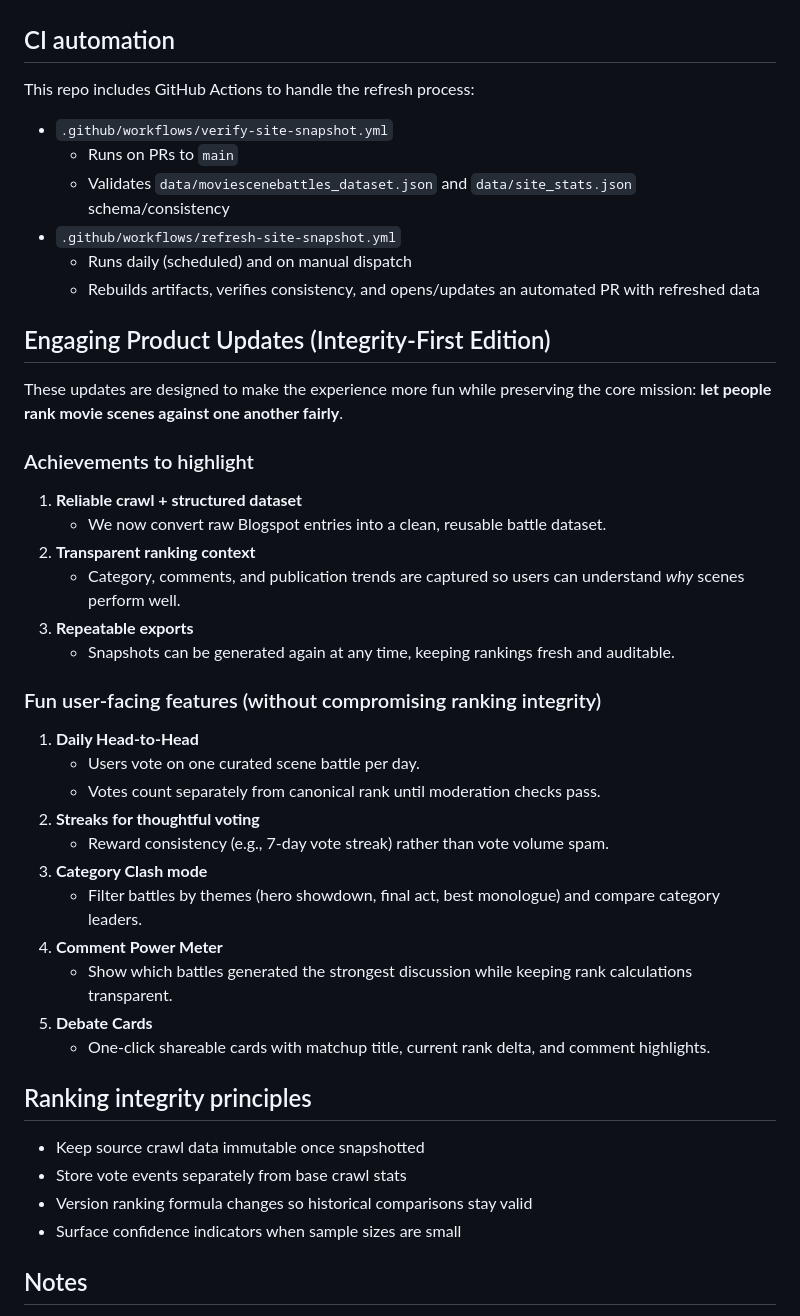
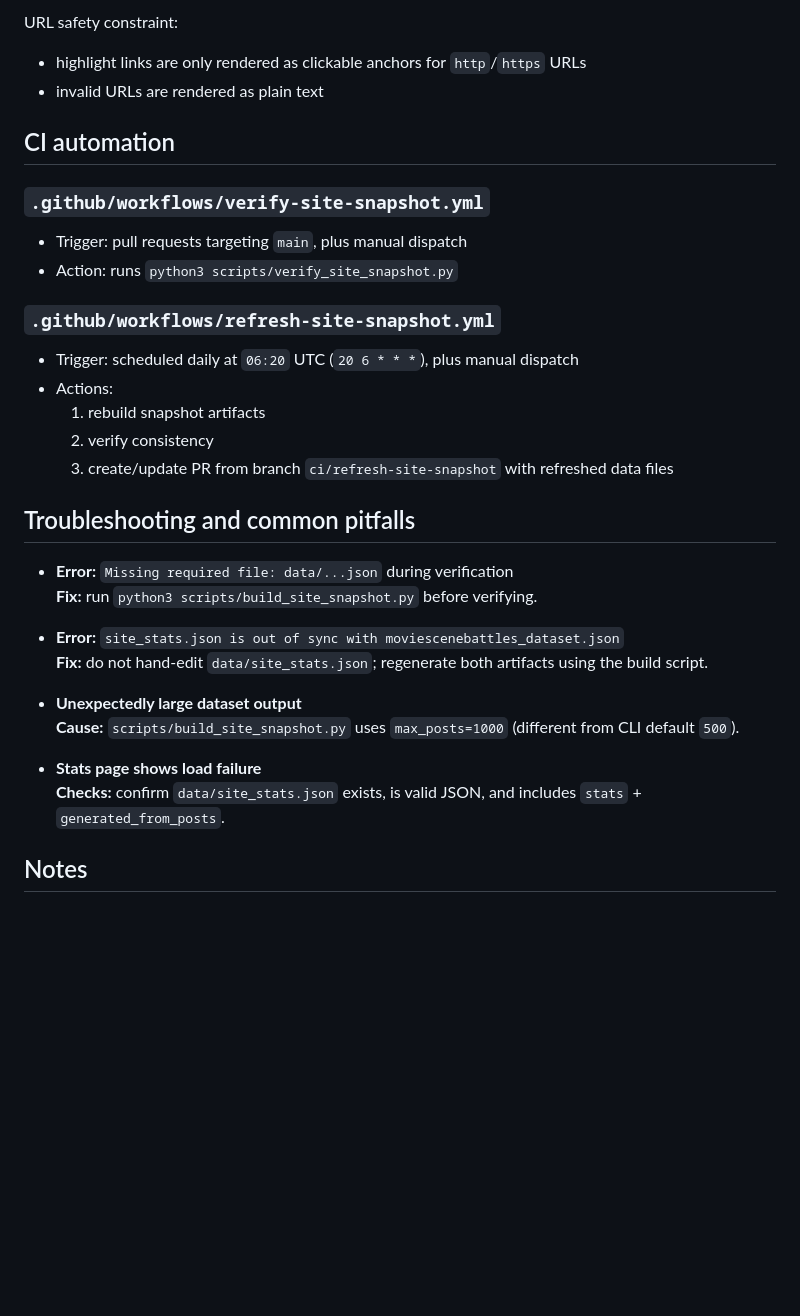
Before and after one commit to MAKaminski/movie_scene_battle_analyzer, a Markdown page: README.md, the part around one of its changes. Rendered like a GitHub page; blank space fills up the shorter version.

```diff
--- a/README.md
+++ b/README.md
@@ -95,47 +162,36 @@ This writes:
+URL safety constraint:
+
+- highlight links are only rendered as clickable anchors for `http`/`https` URLs
+- invalid URLs are rendered as plain text
 
 ## CI automation
 
-This repo includes GitHub Actions to handle the refresh process:
+### `.github/workflows/verify-site-snapshot.yml`
 
-- `.github/workflows/verify-site-snapshot.yml`
-  - Runs on PRs to `main`
-  - Validates `data/moviescenebattles_dataset.json` and `data/site_stats.json` schema/consistency
-- `.github/workflows/refresh-site-snapshot.yml`
-  - Runs daily (scheduled) and on manual dispatch
-  - Rebuilds artifacts, verifies consistency, and opens/updates an automated PR with refreshed data
-## Engaging Product Updates (Integrity-First Edition)
+- Trigger: pull requests targeting `main`, plus manual dispatch
+- Action: runs `python3 scripts/verify_site_snapshot.py`
 
-These updates are designed to make the experience more fun while preserving the core mission: **let people rank movie scenes against one another fairly**.
+### `.github/workflows/refresh-site-snapshot.yml`
 
-### Achievements to highlight
+- Trigger: scheduled daily at `06:20` UTC (`20 6 * * *`), plus manual dispatch
+- Actions:
+  1. rebuild snapshot artifacts
+  2. verify consistency
+  3. create/update PR from branch `ci/refresh-site-snapshot` with refreshed data files
 
-1. **Reliable crawl + structured dataset**
-   - We now convert raw Blogspot entries into a clean, reusable battle dataset.
-2. **Transparent ranking context**
-   - Category, comments, and publication trends are captured so users can understand *why* scenes perform well.
-3. **Repeatable exports**
-   - Snapshots can be generated again at any time, keeping rankings fresh and auditable.
+## Troubleshooting and common pitfalls
 
-### Fun user-facing features (without compromising ranking integrity)
+- **Error:** `Missing required file: data/...json` during verification
+  **Fix:** run `python3 scripts/build_site_snapshot.py` before verifying.
 
-1. **Daily Head-to-Head**
-   - Users vote on one curated scene battle per day.
-   - Votes count separately from canonical rank until moderation checks pass.
-2. **Streaks for thoughtful voting**
-   - Reward consistency (e.g., 7-day vote streak) rather than vote volume spam.
-3. **Category Clash mode**
-   - Filter battles by themes (hero showdown, final act, best monologue) and compare category leaders.
-4. **Comment Power Meter**
-   - Show which battles generated the strongest discussion while keeping rank calculations transparent.
-5. **Debate Cards**
-   - One-click shareable cards with matchup title, current rank delta, and comment highlights.
+- **Error:** `site_stats.json is out of sync with moviescenebattles_dataset.json`
+  **Fix:** do not hand-edit `data/site_stats.json`; regenerate both artifacts using the build script.
 
-## Ranking integrity principles
+- **Unexpectedly large dataset output**
+  **Cause:** `scripts/build_site_snapshot.py` uses `max_posts=1000` (different from CLI default `500`).
 
-- Keep source crawl data immutable once snapshotted
-- Store vote events separately from base crawl stats
-- Version ranking formula changes so historical comparisons stay valid
-- Surface confidence indicators when sample sizes are small
+- **Stats page shows load failure**
+  **Checks:** confirm `data/site_stats.json` exists, is valid JSON, and includes `stats` + `generated_from_posts`.
 
 ## Notes
 
```
Also changed, not shown: other parts of README.md (+74 -7 lines).
